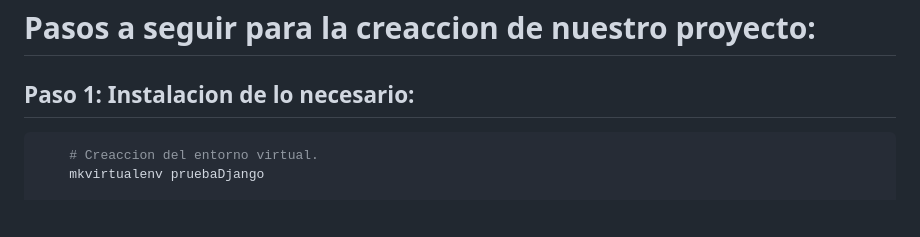
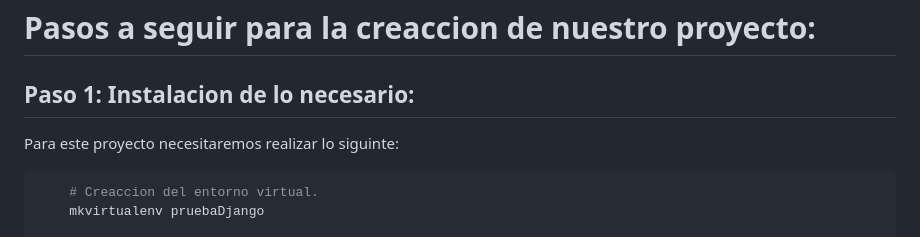
Before and after one commit to Rubencito2002/proyectoTasks, a Markdown page: solution.md, the part around the change. Rendered like a GitHub page; blank space fills up the shorter version.

````diff
--- a/solution.md
+++ b/solution.md
@@ -1,7 +1,7 @@
 # Pasos a seguir para la creaccion de nuestro proyecto:
 
 ## Paso 1: Instalacion de lo necesario:
-
+Para este proyecto necesitaremos realizar lo siguinte:
 ```bash
     # Creaccion del entorno virtual.
     mkvirtualenv pruebaDjango
````
